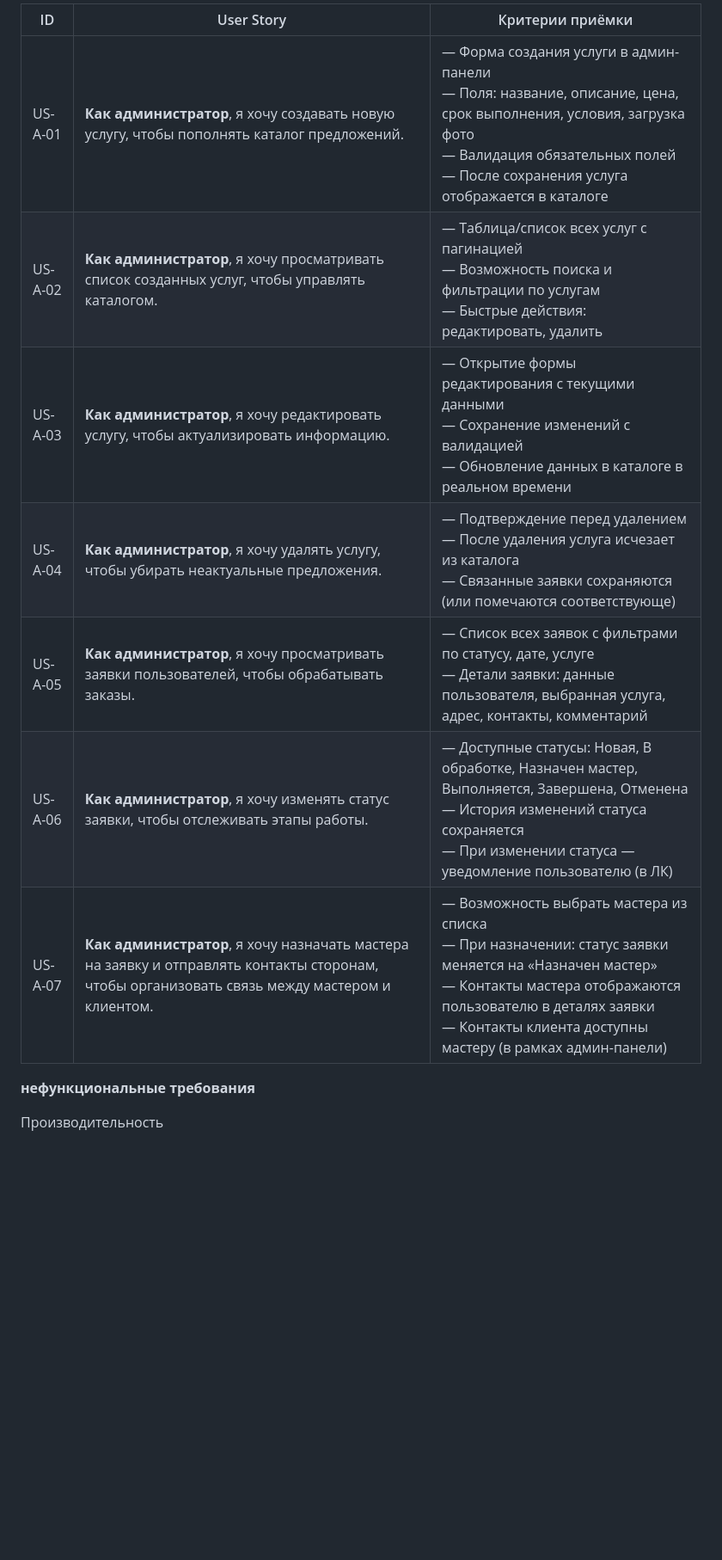
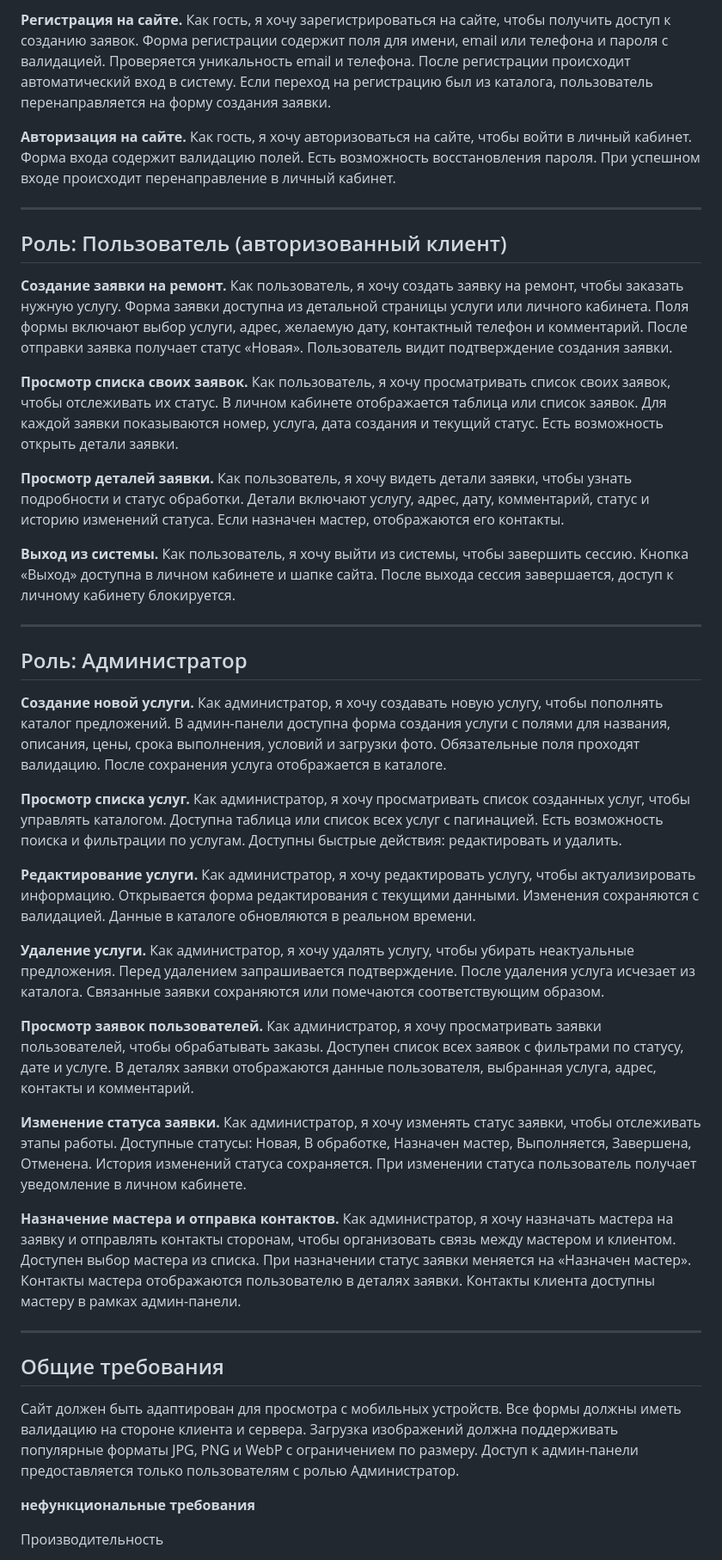
Before and after one commit to Thehorrorcastleismylife/educational-practice-apartment-renovation, a Markdown page: requirements.md, the part around one of its changes. Shown at 86% size. Drawn GitHub-style; blank space fills up the shorter version.

Commit message:
add requirements and user scenarios.

```diff
--- a/requirements.md
+++ b/requirements.md
@@ -34,13 +20,43 @@
 
-| ID      | User Story                                                                                                                                    | Критерии приёмки                                                                                                                                                                                                                         |
-| ------- | --------------------------------------------------------------------------------------------------------------------------------------------- | ---------------------------------------------------------------------------------------------------------------------------------------------------------------------------------------------------------------------------------------- |
-| US-A-01 | **Как администратор**, я хочу создавать новую услугу, чтобы пополнять каталог предложений.                                                    | — Форма создания услуги в админ-панели<br>— Поля: название, описание, цена, срок выполнения, условия, загрузка фото<br>— Валидация обязательных полей<br>— После сохранения услуга отображается в каталоге                               |
-| US-A-02 | **Как администратор**, я хочу просматривать список созданных услуг, чтобы управлять каталогом.                                                | — Таблица/список всех услуг с пагинацией<br>— Возможность поиска и фильтрации по услугам<br>— Быстрые действия: редактировать, удалить                                                                                                   |
-| US-A-03 | **Как администратор**, я хочу редактировать услугу, чтобы актуализировать информацию.                                                         | — Открытие формы редактирования с текущими данными<br>— Сохранение изменений с валидацией<br>— Обновление данных в каталоге в реальном времени                                                                                           |
-| US-A-04 | **Как администратор**, я хочу удалять услугу, чтобы убирать неактуальные предложения.                                                         | — Подтверждение перед удалением<br>— После удаления услуга исчезает из каталога<br>— Связанные заявки сохраняются (или помечаются соответствующе)                                                                                        |
-| US-A-05 | **Как администратор**, я хочу просматривать заявки пользователей, чтобы обрабатывать заказы.                                                  | — Список всех заявок с фильтрами по статусу, дате, услуге<br>— Детали заявки: данные пользователя, выбранная услуга, адрес, контакты, комментарий                                                                                        |
-| US-A-06 | **Как администратор**, я хочу изменять статус заявки, чтобы отслеживать этапы работы.                                                         | — Доступные статусы: Новая, В обработке, Назначен мастер, Выполняется, Завершена, Отменена<br>— История изменений статуса сохраняется<br>— При изменении статуса — уведомление пользователю (в ЛК)                                       |
-| US-A-07 | **Как администратор**, я хочу назначать мастера на заявку и отправлять контакты сторонам, чтобы организовать связь между мастером и клиентом. | — Возможность выбрать мастера из списка<br>— При назначении: статус заявки меняется на «Назначен мастер»<br>— Контакты мастера отображаются пользователю в деталях заявки<br>— Контакты клиента доступны мастеру (в рамках админ-панели) |
+**Регистрация на сайте.** Как гость, я хочу зарегистрироваться на сайте, чтобы получить доступ к созданию заявок. Форма регистрации содержит поля для имени, email или телефона и пароля с валидацией. Проверяется уникальность email и телефона. После регистрации происходит автоматический вход в систему. Если переход на регистрацию был из каталога, пользователь перенаправляется на форму создания заявки.
+
+**Авторизация на сайте.** Как гость, я хочу авторизоваться на сайте, чтобы войти в личный кабинет. Форма входа содержит валидацию полей. Есть возможность восстановления пароля. При успешном входе происходит перенаправление в личный кабинет.
+
+---
+
+## Роль: Пользователь (авторизованный клиент)
+
+**Создание заявки на ремонт.** Как пользователь, я хочу создать заявку на ремонт, чтобы заказать нужную услугу. Форма заявки доступна из детальной страницы услуги или личного кабинета. Поля формы включают выбор услуги, адрес, желаемую дату, контактный телефон и комментарий. После отправки заявка получает статус «Новая». Пользователь видит подтверждение создания заявки.
+
+**Просмотр списка своих заявок.** Как пользователь, я хочу просматривать список своих заявок, чтобы отслеживать их статус. В личном кабинете отображается таблица или список заявок. Для каждой заявки показываются номер, услуга, дата создания и текущий статус. Есть возможность открыть детали заявки.
+
+**Просмотр деталей заявки.** Как пользователь, я хочу видеть детали заявки, чтобы узнать подробности и статус обработки. Детали включают услугу, адрес, дату, комментарий, статус и историю изменений статуса. Если назначен мастер, отображаются его контакты.
+
+**Выход из системы.** Как пользователь, я хочу выйти из системы, чтобы завершить сессию. Кнопка «Выход» доступна в личном кабинете и шапке сайта. После выхода сессия завершается, доступ к личному кабинету блокируется.
+
+---
+
+## Роль: Администратор
+
+**Создание новой услуги.** Как администратор, я хочу создавать новую услугу, чтобы пополнять каталог предложений. В админ-панели доступна форма создания услуги с полями для названия, описания, цены, срока выполнения, условий и загрузки фото. Обязательные поля проходят валидацию. После сохранения услуга отображается в каталоге.
+
+**Просмотр списка услуг.** Как администратор, я хочу просматривать список созданных услуг, чтобы управлять каталогом. Доступна таблица или список всех услуг с пагинацией. Есть возможность поиска и фильтрации по услугам. Доступны быстрые действия: редактировать и удалить.
+
+**Редактирование услуги.** Как администратор, я хочу редактировать услугу, чтобы актуализировать информацию. Открывается форма редактирования с текущими данными. Изменения сохраняются с валидацией. Данные в каталоге обновляются в реальном времени.
+
+**Удаление услуги.** Как администратор, я хочу удалять услугу, чтобы убирать неактуальные предложения. Перед удалением запрашивается подтверждение. После удаления услуга исчезает из каталога. Связанные заявки сохраняются или помечаются соответствующим образом.
+
+**Просмотр заявок пользователей.** Как администратор, я хочу просматривать заявки пользователей, чтобы обрабатывать заказы. Доступен список всех заявок с фильтрами по статусу, дате и услуге. В деталях заявки отображаются данные пользователя, выбранная услуга, адрес, контакты и комментарий.
+
+**Изменение статуса заявки.** Как администратор, я хочу изменять статус заявки, чтобы отслеживать этапы работы. Доступные статусы: Новая, В обработке, Назначен мастер, Выполняется, Завершена, Отменена. История изменений статуса сохраняется. При изменении статуса пользователь получает уведомление в личном кабинете.
+
+**Назначение мастера и отправка контактов.** Как администратор, я хочу назначать мастера на заявку и отправлять контакты сторонам, чтобы организовать связь между мастером и клиентом. Доступен выбор мастера из списка. При назначении статус заявки меняется на «Назначен мастер». Контакты мастера отображаются пользователю в деталях заявки. Контакты клиента доступны мастеру в рамках админ-панели.
+
+---
+
+## Общие требования
+
+Сайт должен быть адаптирован для просмотра с мобильных устройств. Все формы должны иметь валидацию на стороне клиента и сервера. Загрузка изображений должна поддерживать популярные форматы JPG, PNG и WebP с ограничением по размеру. Доступ к админ-панели предоставляется только пользователям с ролью Администратор.
 
 **нефункциональные требования**
 
```
Also changed, not shown: other parts of requirements.md (+6 -20 lines).
